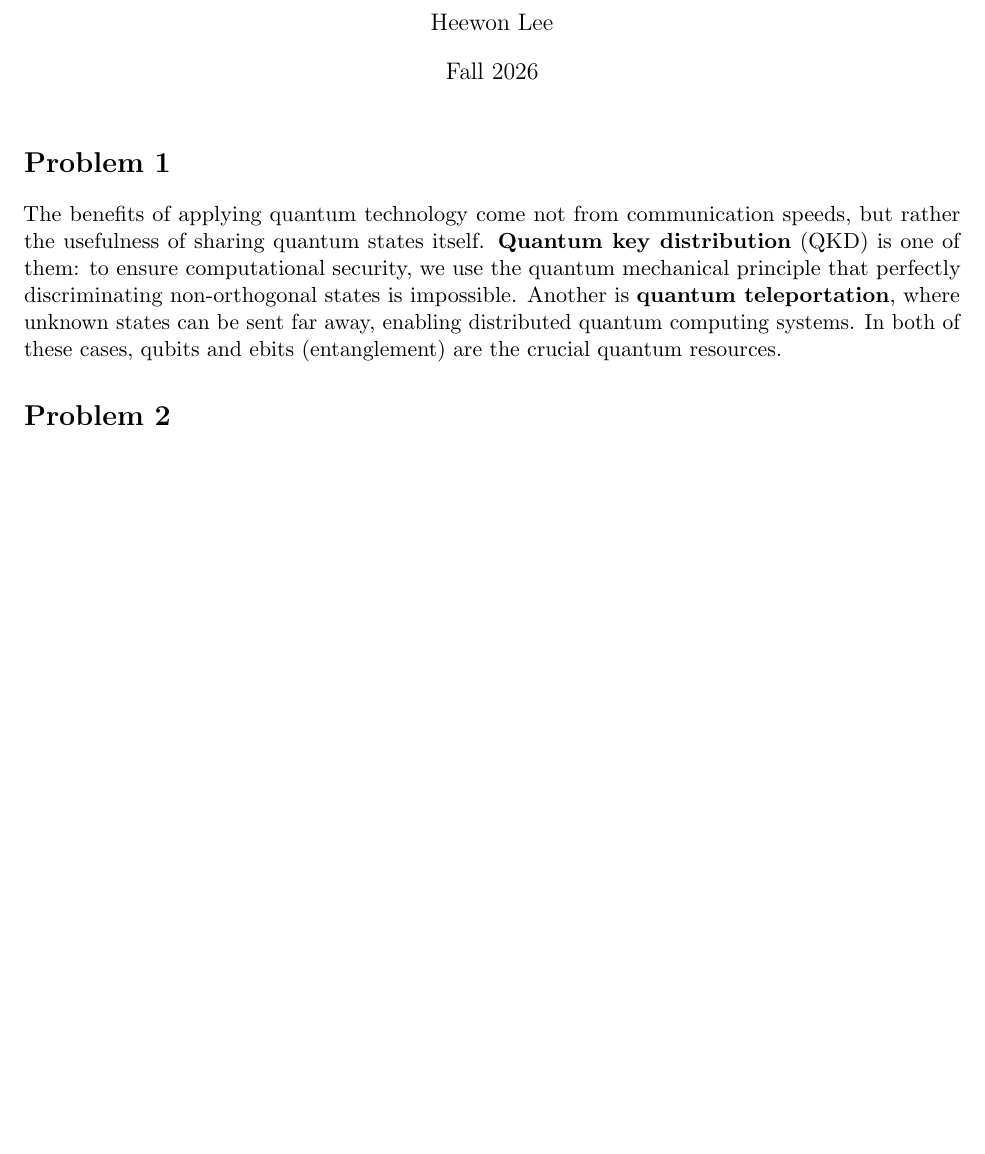
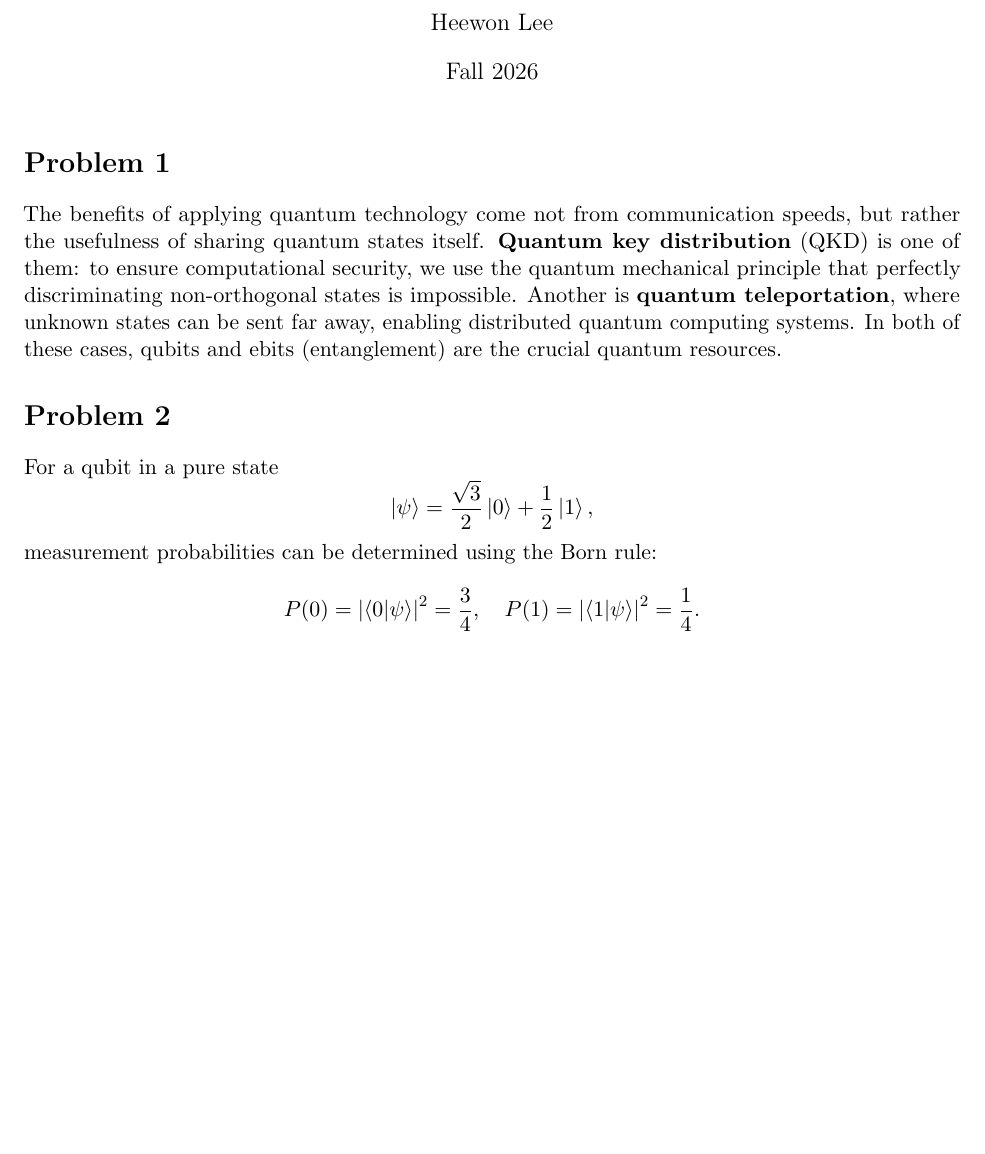
Before and after one commit to pingpingy1/qcn_exercises, a LaTeX document (set1.tex): part of the page, cut so that both start at the same text, the shorter picture padded with empty space. Compiled offline with pdfLaTeX.

Commit message:
[Feat] Set 1 Problem 2

```diff
--- a/set1.tex
+++ b/set1.tex
@@ -21,7 +21,14 @@ enabling distributed quantum computing systems.
 In both of these cases, qubits and ebits (entanglement) are the crucial quantum resources.
 
 \section*{Problem 2}
-
-...
+For a qubit in a pure state
+\[
+    \ket{\psi} = \frac{\sqrt{3}}{2}\ket{0} + \frac{1}{2}\ket{1},
+\]
+measurement probabilities can be determined using the Born rule:
+\[
+    P(0) = \left|\braket{0|\psi}\right|^2 = \frac{3}{4},\quad
+    P(1) = \left|\braket{1|\psi}\right|^2 = \frac{1}{4}.
+\]
 
 \end{document}
```
Also changed, not shown: 1 other file.
